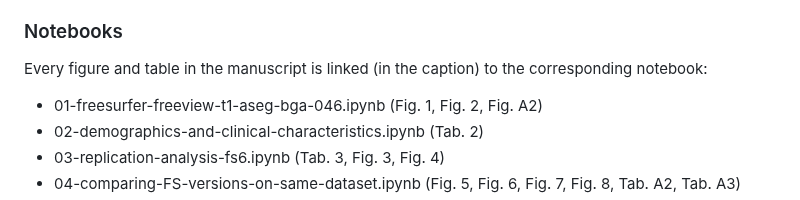
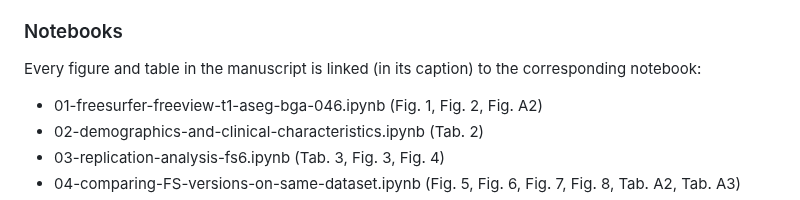
Before and after one commit to arvidl/ibs-brain, a Markdown page: README.md, the part around the change. Rendered like a GitHub page.

```diff
--- a/README.md
+++ b/README.md
@@ -28,7 +28,7 @@ Irritable bowel syndrome; structural MRI; brain morphometry, cognition; supervis
 
 ### Notebooks
 
-Every figure and table in the manuscript is linked (in the caption) to the corresponding notebook:
+Every figure and table in the manuscript is linked (in its caption) to the corresponding notebook:
 
 - 01-freesurfer-freeview-t1-aseg-bga-046.ipynb (Fig. 1, Fig. 2, Fig. A2)
 - 02-demographics-and-clinical-characteristics.ipynb (Tab. 2)
```
